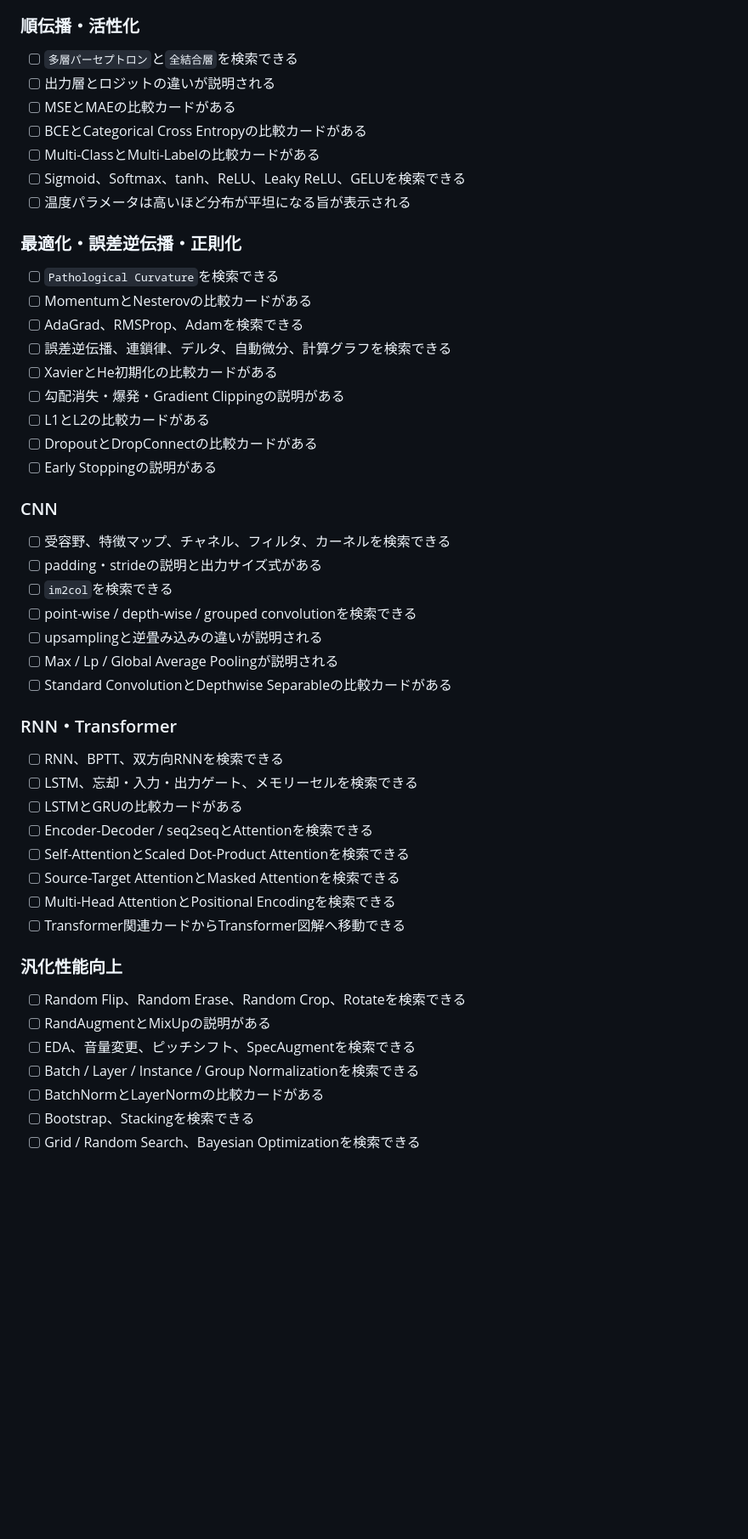
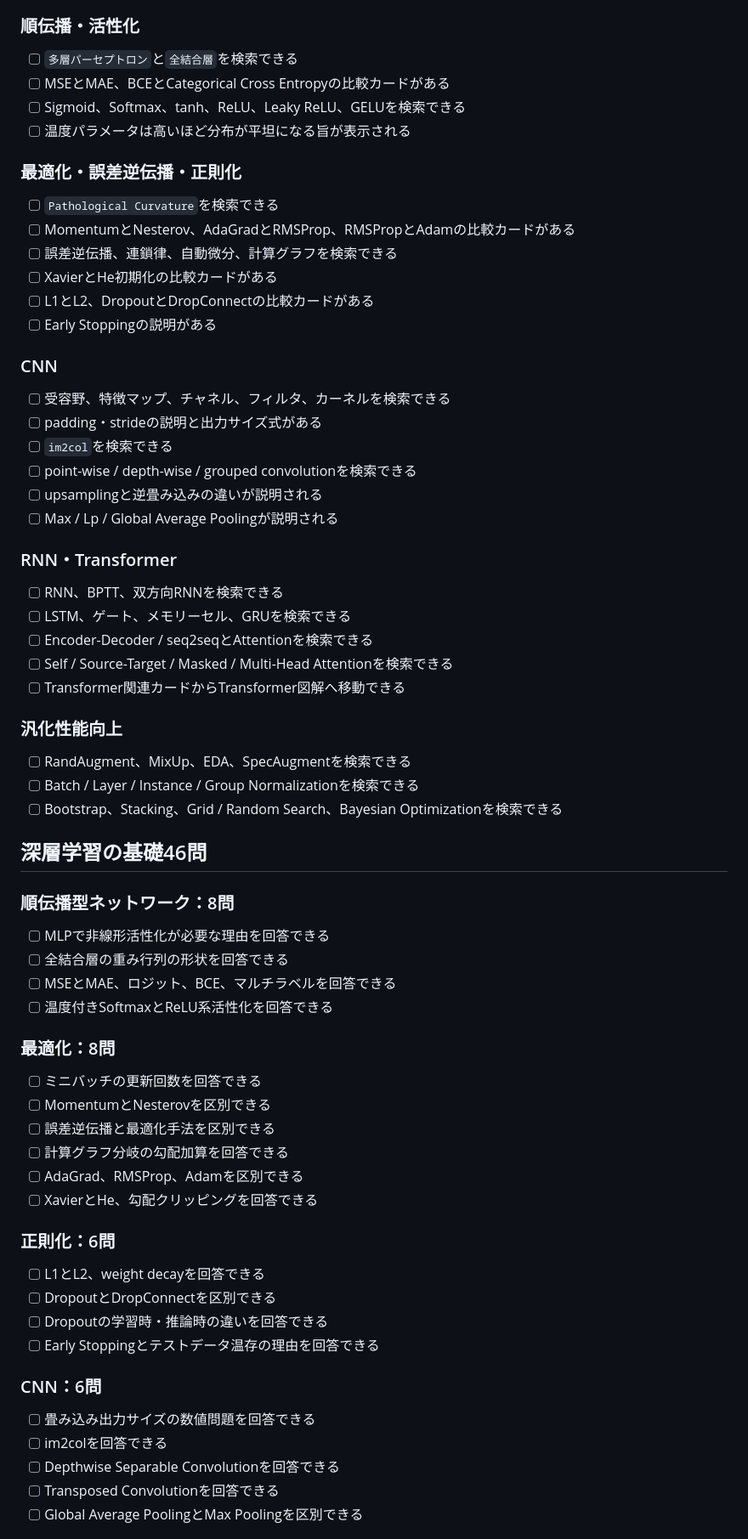
Before and after one commit to small-toolforge/e-shikaku-learning-navi, a Markdown page: docs/v0.4.0_実機確認チェック表.md, the part around one of its changes. Shown at 85% size. Drawn GitHub-style; blank space fills up the shorter version.

Commit message:
docs: 深層学習の基礎46問と152問構成の実機確認を追加

```diff
--- a/docs/v0.4.0_実機確認チェック表.md
+++ b/docs/v0.4.0_実機確認チェック表.md
@@ -98,23 +92,17 @@ http://127.0.0.1:8000/
 ### 順伝播・活性化
 
 - [ ] `多層パーセプトロン`と`全結合層`を検索できる
-- [ ] 出力層とロジットの違いが説明される
-- [ ] MSEとMAEの比較カードがある
-- [ ] BCEとCategorical Cross Entropyの比較カードがある
-- [ ] Multi-ClassとMulti-Labelの比較カードがある
+- [ ] MSEとMAE、BCEとCategorical Cross Entropyの比較カードがある
 - [ ] Sigmoid、Softmax、tanh、ReLU、Leaky ReLU、GELUを検索できる
 - [ ] 温度パラメータは高いほど分布が平坦になる旨が表示される
 
 ### 最適化・誤差逆伝播・正則化
 
 - [ ] `Pathological Curvature`を検索できる
-- [ ] MomentumとNesterovの比較カードがある
-- [ ] AdaGrad、RMSProp、Adamを検索できる
-- [ ] 誤差逆伝播、連鎖律、デルタ、自動微分、計算グラフを検索できる
+- [ ] MomentumとNesterov、AdaGradとRMSProp、RMSPropとAdamの比較カードがある
+- [ ] 誤差逆伝播、連鎖律、自動微分、計算グラフを検索できる
 - [ ] XavierとHe初期化の比較カードがある
-- [ ] 勾配消失・爆発・Gradient Clippingの説明がある
-- [ ] L1とL2の比較カードがある
-- [ ] DropoutとDropConnectの比較カードがある
+- [ ] L1とL2、DropoutとDropConnectの比較カードがある
 - [ ] Early Stoppingの説明がある
 
 ### CNN
@@ -125,25 +113,51 @@ http://127.0.0.1:8000/
 - [ ] point-wise / depth-wise / grouped convolutionを検索できる
 - [ ] upsamplingと逆畳み込みの違いが説明される
 - [ ] Max / Lp / Global Average Poolingが説明される
-- [ ] Standard ConvolutionとDepthwise Separableの比較カードがある
 
 ### RNN・Transformer
 
 - [ ] RNN、BPTT、双方向RNNを検索できる
-- [ ] LSTM、忘却・入力・出力ゲート、メモリーセルを検索できる
-- [ ] LSTMとGRUの比較カードがある
+- [ ] LSTM、ゲート、メモリーセル、GRUを検索できる
 - [ ] Encoder-Decoder / seq2seqとAttentionを検索できる
-- [ ] Self-AttentionとScaled Dot-Product Attentionを検索できる
-- [ ] Source-Target AttentionとMasked Attentionを検索できる
-- [ ] Multi-Head AttentionとPositional Encodingを検索できる
+- [ ] Self / Source-Target / Masked / Multi-Head Attentionを検索できる
 - [ ] Transformer関連カードからTransformer図解へ移動できる
 
 ### 汎化性能向上
 
-- [ ] Random Flip、Random Erase、Random Crop、Rotateを検索できる
-- [ ] RandAugmentとMixUpの説明がある
-- [ ] EDA、音量変更、ピッチシフト、SpecAugmentを検索できる
+- [ ] RandAugment、MixUp、EDA、SpecAugmentを検索できる
 - [ ] Batch / Layer / Instance / Group Normalizationを検索できる
-- [ ] BatchNormとLayerNormの比較カードがある
-- [ ] Bootstrap、Stackingを検索できる
-- [ ] Grid / Random Search、Bayesian Optimizationを検索できる
+- [ ] Bootstrap、Stacking、Grid / Random Search、Bayesian Optimizationを検索できる
+
+## 深層学習の基礎46問
+
+### 順伝播型ネットワーク：8問
+
+- [ ] MLPで非線形活性化が必要な理由を回答できる
+- [ ] 全結合層の重み行列の形状を回答できる
+- [ ] MSEとMAE、ロジット、BCE、マルチラベルを回答できる
+- [ ] 温度付きSoftmaxとReLU系活性化を回答できる
+
+### 最適化：8問
+
+- [ ] ミニバッチの更新回数を回答できる
+- [ ] MomentumとNesterovを区別できる
+- [ ] 誤差逆伝播と最適化手法を区別できる
+- [ ] 計算グラフ分岐の勾配加算を回答できる
+- [ ] AdaGrad、RMSProp、Adamを区別できる
+- [ ] XavierとHe、勾配クリッピングを回答できる
+
+### 正則化：6問
+
+- [ ] L1とL2、weight decayを回答できる
+- [ ] DropoutとDropConnectを区別できる
+- [ ] Dropoutの学習時・推論時の違いを回答できる
+- [ ] Early Stoppingとテストデータ温存の理由を回答できる
+
+### CNN：6問
+
+- [ ] 畳み込み出力サイズの数値問題を回答できる
+- [ ] im2colを回答できる
+- [ ] Depthwise Separable Convolutionを回答できる
+- [ ] Transposed Convolutionを回答できる
+- [ ] Global Average PoolingとMax Poolingを区別できる
+
```
Also changed, not shown: other parts of docs/v0.4.0_実機確認チェック表.md (+41 -32 lines).
